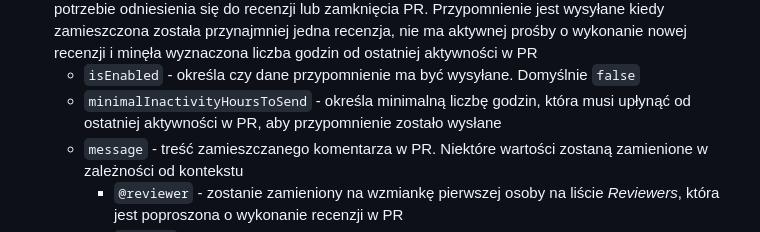
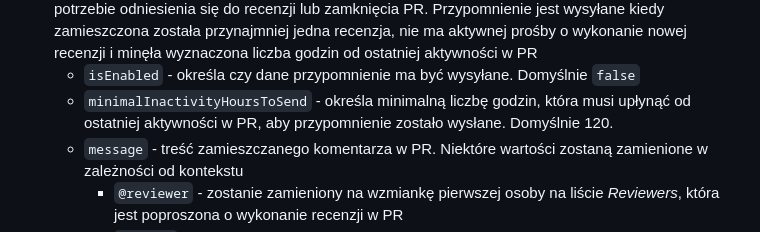
Before and after one commit to the-soc-org/Logus, a Markdown page: README.md, the part around the change. Drawn GitHub-style.

```diff
--- a/README.md
+++ b/README.md
@@ -59,7 +59,7 @@ replayToReviewReminder:
 - `rewiewReminder` - ustawienia dotyczące zamieszczania komentarza przypominającego wyznaczonej osobie o potrzebie wykonania recenzji. Przypomnienie jest wysyłane kiedy jest wyznaczona osoba do recenzji i minęła wyznaczona liczba godzin od ostatniej aktywności w PR
 - `replayToReviewReminder` - ustawienia dotyczące zamieszczania komentarza przypominającego o potrzebie odniesienia się do recenzji lub zamknięcia PR. Przypomnienie jest wysyłane kiedy zamieszczona została przynajmniej jedna recenzja, nie ma aktywnej prośby o wykonanie nowej recenzji i minęła wyznaczona liczba godzin od ostatniej aktywności w PR
   - `isEnabled` - określa czy dane przypomnienie ma być wysyłane. Domyślnie `false`
-  - `minimalInactivityHoursToSend` - określa minimalną liczbę godzin, która musi upłynąć od ostatniej aktywności w PR, aby przypomnienie zostało wysłane
+  - `minimalInactivityHoursToSend` - określa minimalną liczbę godzin, która musi upłynąć od ostatniej aktywności w PR, aby przypomnienie zostało wysłane. Domyślnie 120.
   - `message` - treść zamieszczanego komentarza w PR. Niektóre wartości zostaną zamienione w zależności od kontekstu
     - `@reviewer` - zostanie zamieniony na wzmiankę pierwszej osoby na liście *Reviewers*, która jest poproszona o wykonanie recenzji w PR
     - `@author` - zostanie zmieniony na wzmiankę autora *Pull Request*
```
